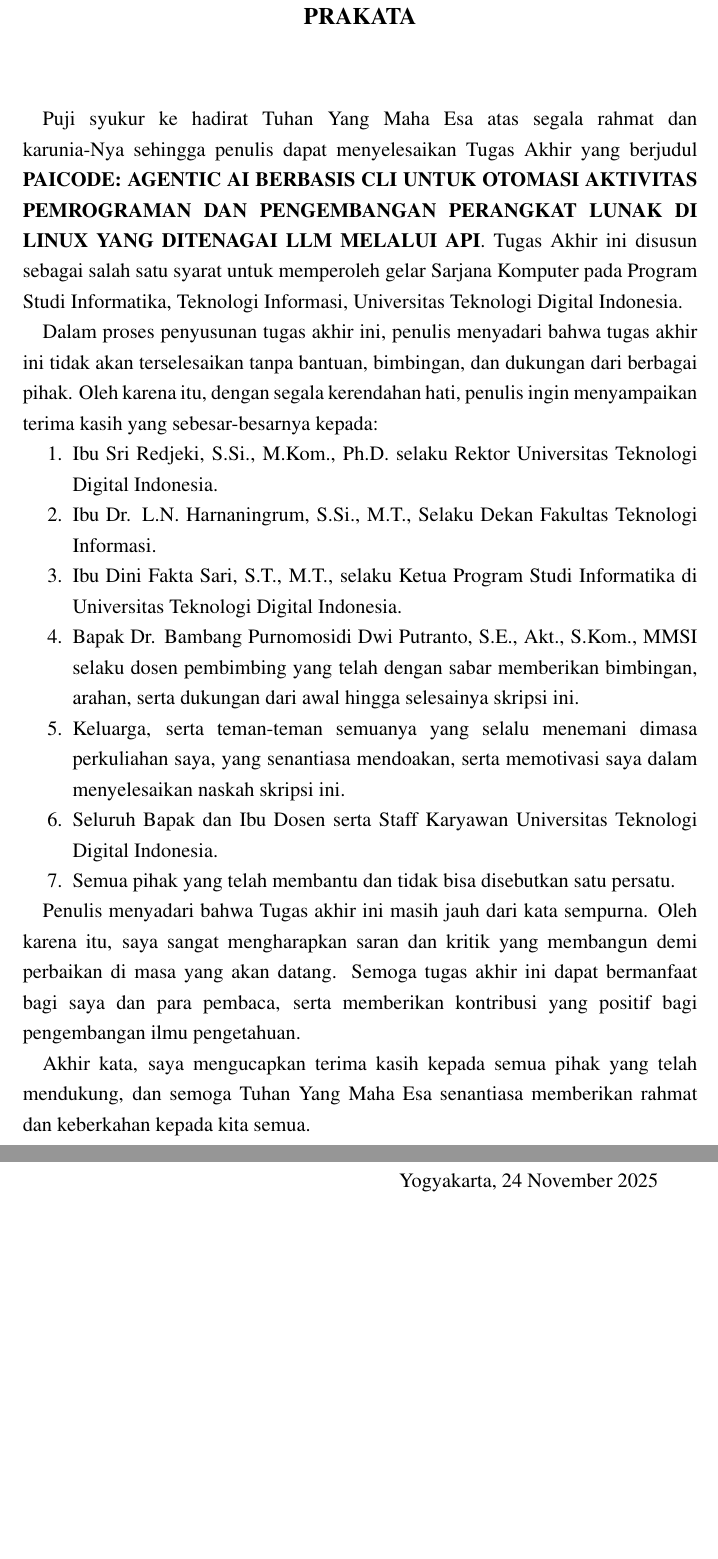
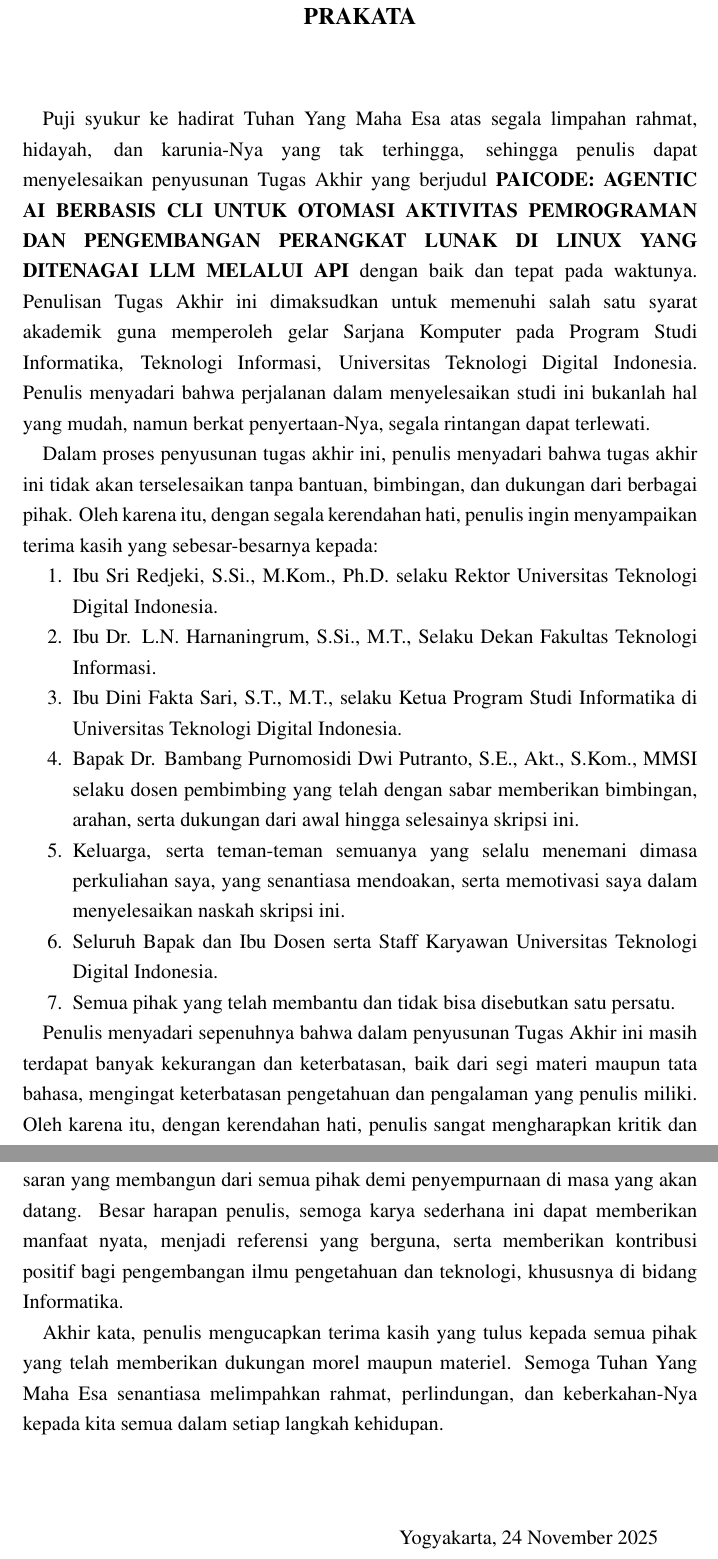
Before and after one commit to gtkrshnaaa/skripsipaicode, a LaTeX thesis (skripsi_latex/main.tex, which reads skripsi_latex/front_kata_pengantar.tex): two parts of pages 7 and 8 of 44, joined at a grey line, cut so that both start at the same text, the shorter picture padded with empty space. Compiled offline with pdfLaTeX.

Commit message:
content(prakata): significantly enrich opening and closing paragraphs with formal, academic tone

```diff
--- a/skripsi_latex/front_kata_pengantar.tex
+++ b/skripsi_latex/front_kata_pengantar.tex
@@ -8,7 +8,7 @@
 
 \vspace{1cm}
 
-\indent Puji syukur ke hadirat Tuhan Yang Maha Esa atas segala rahmat dan karunia-Nya sehingga penulis dapat menyelesaikan Tugas Akhir yang berjudul \textbf{\JudulSkripsi}. Tugas Akhir ini disusun sebagai salah satu syarat untuk memperoleh gelar Sarjana Komputer pada Program Studi \Prodi, \Fakultas, \Universitas.
+\indent Puji syukur ke hadirat Tuhan Yang Maha Esa atas segala limpahan rahmat, hidayah, dan karunia-Nya yang tak terhingga, sehingga penulis dapat menyelesaikan penyusunan Tugas Akhir yang berjudul \textbf{\JudulSkripsi} dengan baik dan tepat pada waktunya. Penulisan Tugas Akhir ini dimaksudkan untuk memenuhi salah satu syarat akademik guna memperoleh gelar Sarjana Komputer pada Program Studi \Prodi, \Fakultas, \Universitas. Penulis menyadari bahwa perjalanan dalam menyelesaikan studi ini bukanlah hal yang mudah, namun berkat penyertaan-Nya, segala rintangan dapat terlewati.
 
 Dalam proses penyusunan tugas akhir ini, penulis menyadari bahwa tugas akhir ini tidak akan terselesaikan tanpa bantuan, bimbingan, dan dukungan dari berbagai pihak. Oleh karena itu, dengan segala kerendahan hati, penulis ingin menyampaikan terima kasih yang sebesar-besarnya kepada:
 
@@ -22,9 +22,9 @@
   \item Semua pihak yang telah membantu dan tidak bisa disebutkan satu persatu.
 \end{enumerate}
 
-Penulis menyadari bahwa Tugas akhir ini masih jauh dari kata sempurna. Oleh karena itu, saya sangat mengharapkan saran dan kritik yang membangun demi perbaikan di masa yang akan datang. Semoga tugas akhir ini dapat bermanfaat bagi saya dan para pembaca, serta memberikan kontribusi yang positif bagi pengembangan ilmu pengetahuan.
+Penulis menyadari sepenuhnya bahwa dalam penyusunan Tugas Akhir ini masih terdapat banyak kekurangan dan keterbatasan, baik dari segi materi maupun tata bahasa, mengingat keterbatasan pengetahuan dan pengalaman yang penulis miliki. Oleh karena itu, dengan kerendahan hati, penulis sangat mengharapkan kritik dan saran yang membangun dari semua pihak demi penyempurnaan di masa yang akan datang. Besar harapan penulis, semoga karya sederhana ini dapat memberikan manfaat nyata, menjadi referensi yang berguna, serta memberikan kontribusi positif bagi pengembangan ilmu pengetahuan dan teknologi, khususnya di bidang Informatika.
 
-Akhir kata, saya mengucapkan terima kasih kepada semua pihak yang telah mendukung, dan semoga Tuhan Yang Maha Esa senantiasa memberikan rahmat dan keberkahan kepada kita semua.
+Akhir kata, penulis mengucapkan terima kasih yang tulus kepada semua pihak yang telah memberikan dukungan morel maupun materiel. Semoga Tuhan Yang Maha Esa senantiasa melimpahkan rahmat, perlindungan, dan keberkahan-Nya kepada kita semua dalam setiap langkah kehidupan.
 
 \vspace{1.5cm}
 \begin{flushright}
```
